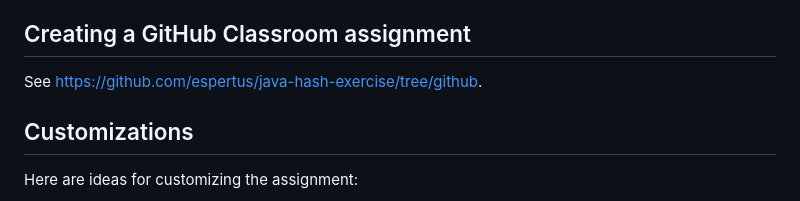
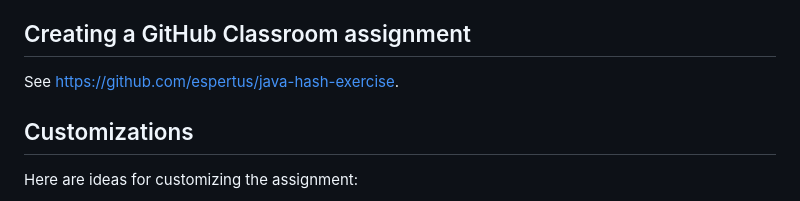
Before and after one commit to espertus/java-hash-exercise, a Markdown page: README.md, the part around the change. Drawn GitHub-style.

Commit message:
Change URL to github classroom instructions

```diff
--- a/README.md
+++ b/README.md
@@ -57,7 +57,7 @@ which can be summarized as follows:
 
 ## Creating a GitHub Classroom assignment
 
-See https://github.com/espertus/java-hash-exercise/tree/github.
+See https://github.com/espertus/java-hash-exercise.
 
 ## Customizations
 
```
